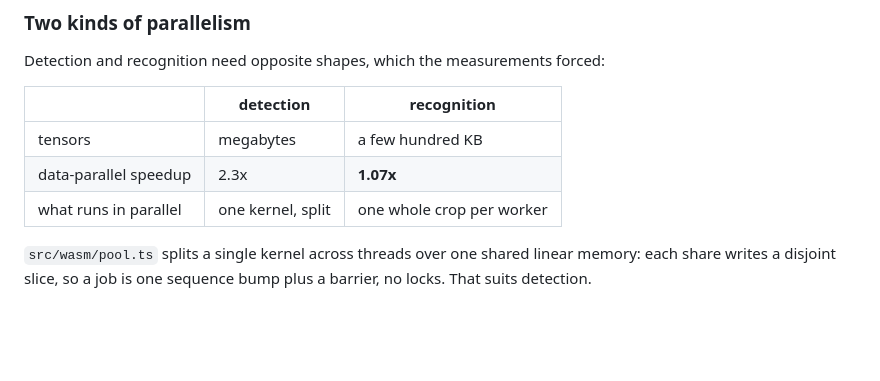
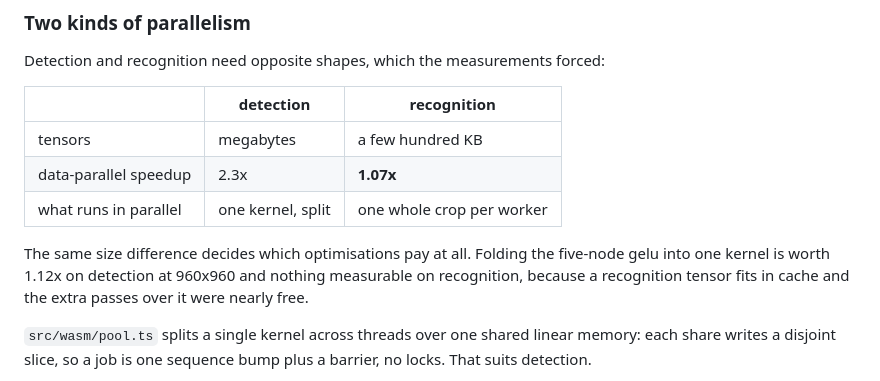
Before and after one commit to snowfluke/tiny6-paddleocr, a Markdown page: README.md, the part around one of its changes. Drawn GitHub-style; blank space fills up the shorter version.

```diff
--- a/README.md
+++ b/README.md
@@ -117,6 +123,11 @@ Detection and recognition need opposite shapes, which the measurements forced:
 | data-parallel speedup | 2.3x | **1.07x** |
 | what runs in parallel | one kernel, split | one whole crop per worker |
 
+The same size difference decides which optimisations pay at all. Folding the
+five-node gelu into one kernel is worth 1.12x on detection at 960x960 and
+nothing measurable on recognition, because a recognition tensor fits in cache
+and the extra passes over it were nearly free.
+
 `src/wasm/pool.ts` splits a single kernel across threads over one shared
 linear memory: each share writes a disjoint slice, so a job is one sequence
 bump plus a barrier, no locks. That suits detection.
```
Also changed, not shown: other parts of README.md (+38 -10 lines).
